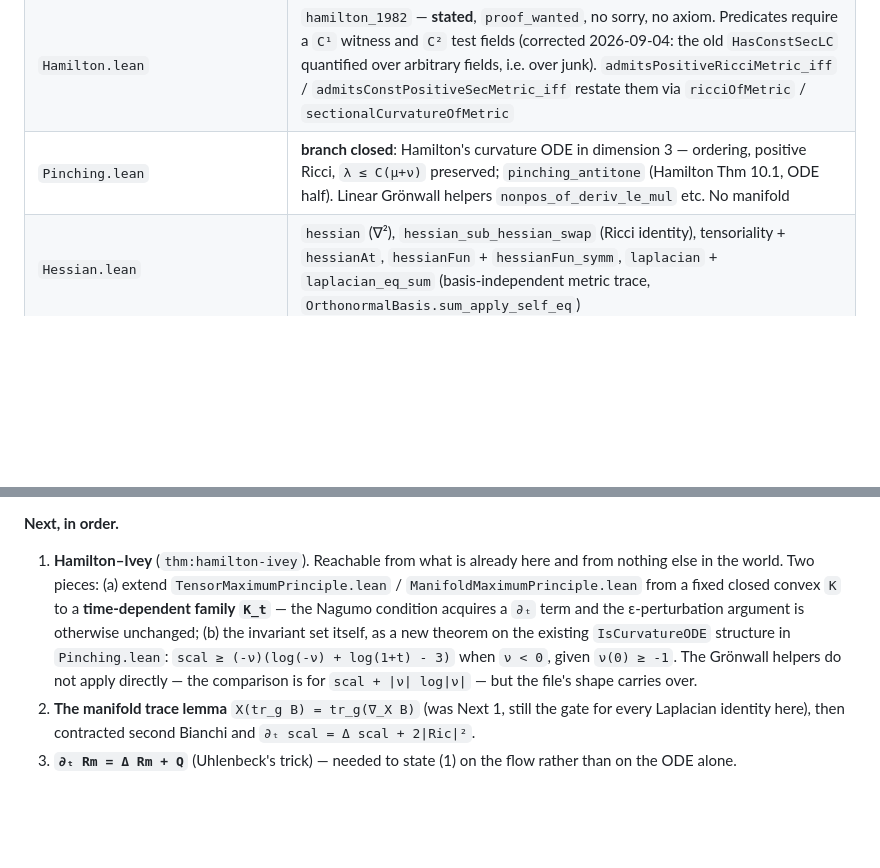
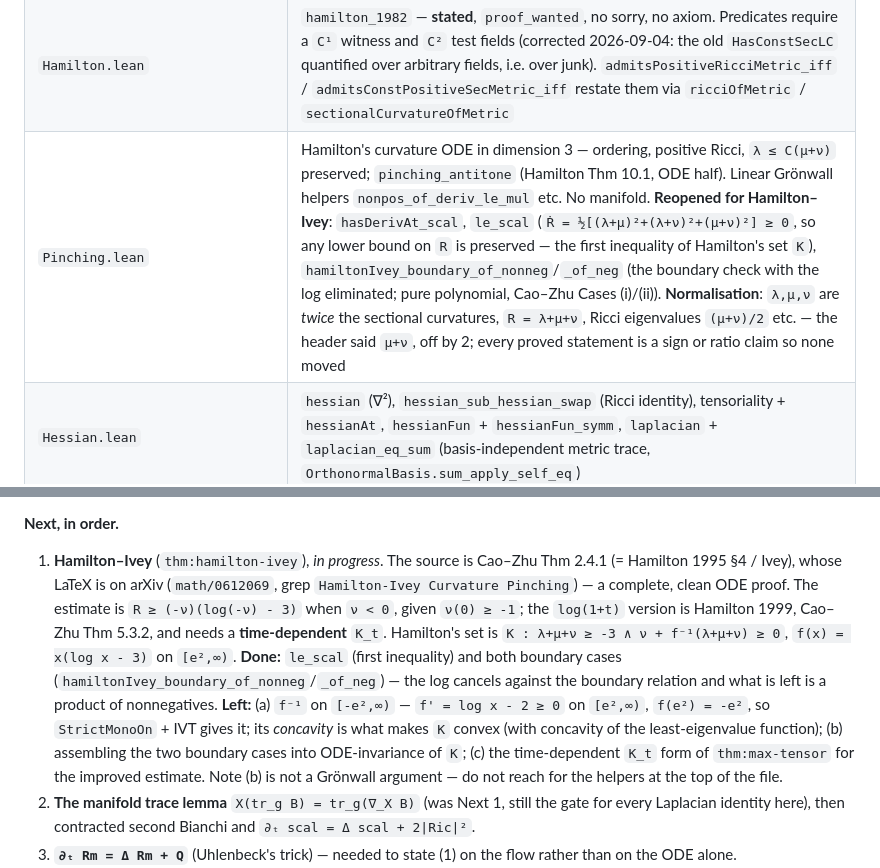
Before and after one commit to korbonits/ricci-flow-blueprint, a Markdown page: CLAUDE.md, 2 parts joined by grey strips. Rendered like a GitHub page; blank space fills up the shorter version.

Commit message:
docs: record the Hamilton-Ivey state in the working notes
Co-Authored-By: Claude Opus 5 (1M context) <noreply@anthropic.com>
Claude-Session: https://claude.ai/code/session_012odgjwaV3Hegd6VwdsrjBP

```diff
--- a/CLAUDE.md
+++ b/CLAUDE.md
@@ -20,7 +20,7 @@ in `lake-manifest.json`) on Lean `v4.34.0-rc2`, because mathlib4 #36845
 | `LeviCivitaSmooth.lean` | `contMDiffCovariantDerivative_leviCivitaConnection` — **Levi-Civita is `C^k` for a `C^{k+1}` metric** (Mathlib leaves this to "future PRs"); criteria `contMDiffAt_clm_of_basis`, `contMDiffAt_section_of_inner_localFrame`, `contMDiffAt_mvfderiv_apply`, `contMDiffAt_koszul`; instance for `k = 1`; `ricciOfMetric`, `sectionalCurvatureOfMetric` |
 | `Flow.lean` | `IsRicciFlowAt/On`, `isRicciFlowAt_const_iff`, `isRicciFlowAt_iff_of_isLeviCivita`, `isRicciFlowOn_iff_ricciOfMetric` — **the flow is `∂g/∂t = -2 Ric(g t)` with `Ric` a function of `g`**; `ricciFlow_shortTime_existence` (`proof_wanted`); the analytic-frontier survey lives in its header |
 | `Hamilton.lean` | `hamilton_1982` — **stated**, `proof_wanted`, no sorry, no axiom. Predicates require a `C¹` witness and `C²` test fields (corrected 2026-09-04: the old `HasConstSecLC` quantified over arbitrary fields, i.e. over junk). `admitsPositiveRicciMetric_iff` / `admitsConstPositiveSecMetric_iff` restate them via `ricciOfMetric` / `sectionalCurvatureOfMetric` |
-| `Pinching.lean` | **branch closed**: Hamilton's curvature ODE in dimension 3 — ordering, positive Ricci, `λ ≤ C(μ+ν)` preserved; `pinching_antitone` (Hamilton Thm 10.1, ODE half). Linear Grönwall helpers `nonpos_of_deriv_le_mul` etc. No manifold |
+| `Pinching.lean` | Hamilton's curvature ODE in dimension 3 — ordering, positive Ricci, `λ ≤ C(μ+ν)` preserved; `pinching_antitone` (Hamilton Thm 10.1, ODE half). Linear Grönwall helpers `nonpos_of_deriv_le_mul` etc. No manifold. **Reopened for Hamilton–Ivey**: `hasDerivAt_scal`, `le_scal` (`Ṙ = ½[(λ+μ)²+(λ+ν)²+(μ+ν)²] ≥ 0`, so any lower bound on `R` is preserved — the first inequality of Hamilton's set `K`), `hamiltonIvey_boundary_of_nonneg`/`_of_neg` (the boundary check with the log eliminated; pure polynomial, Cao–Zhu Cases (i)/(ii)). **Normalisation**: `λ,μ,ν` are *twice* the sectional curvatures, `R = λ+μ+ν`, Ricci eigenvalues `(μ+ν)/2` etc. — the header said `μ+ν`, off by 2; every proved statement is a sign or ratio claim so none moved |
 | `Hessian.lean` | `hessian` (∇²), `hessian_sub_hessian_swap` (Ricci identity), tensoriality + `hessianAt`, `hessianFun` + `hessianFun_symm`, `laplacian` + `laplacian_eq_sum` (basis-independent metric trace, `OrthonormalBasis.sum_apply_self_eq`) |
 | `SecondDerivativeTest.lean` | **proved**: `deriv2_nonneg_of_isLocalMin`, `fderiv2_nonneg_of_isLocalMin`, `fderiv_fderiv_apply_nonneg_of_isLocalMin` (chart-side core), `hessianFun_nonneg_of_isLocalMin` and `laplacianFun_nonneg_of_isLocalMin` on a **boundaryless manifold** (transport through `extChartAt`, same pattern as `mlieBracket_apply_fun`), plus the `*_model` versions. The connection term `(∇_X X) f` dies at a critical point, so any `cov` works |
 | `MaximumPrinciple.lean` | **proved**: the scalar maximum principle on a compact space with the differential inequality assumed at spatial minima (`le_of_deriv_ge_at_min`, `le_of_deriv_le_at_max`). ε-perturbation `φ − ε e^{(2K+1)t}` + first touching time. No Laplacian |
@@ -114,16 +114,23 @@ Now `thm:hamilton-ivey` at the head of `chap:kappa`, with a
 `State of the art, September 2026` section in the Overview.
 
 **Next, in order.**
-1. **Hamilton–Ivey** (`thm:hamilton-ivey`). Reachable from what is already
-   here and from nothing else in the world. Two pieces:
-   (a) extend `TensorMaximumPrinciple.lean` / `ManifoldMaximumPrinciple.lean`
-   from a fixed closed convex `K` to a **time-dependent family `K_t`** — the
-   Nagumo condition acquires a `∂ₜ` term and the ε-perturbation argument is
-   otherwise unchanged; (b) the invariant set itself, as a new theorem on the
-   existing `IsCurvatureODE` structure in `Pinching.lean`: `scal ≥
-   (-ν)(log(-ν) + log(1+t) - 3)` when `ν < 0`, given `ν(0) ≥ -1`. The
-   Grönwall helpers do not apply directly — the comparison is for
-   `scal + |ν| log|ν|` — but the file's shape carries over.
+1. **Hamilton–Ivey** (`thm:hamilton-ivey`), *in progress*. The source is
+   Cao–Zhu Thm 2.4.1 (= Hamilton 1995 §4 / Ivey), whose LaTeX is on arXiv
+   (`math/0612069`, grep `Hamilton-Ivey Curvature Pinching`) — a complete,
+   clean ODE proof. The estimate is `R ≥ (-ν)(log(-ν) - 3)` when `ν < 0`,
+   given `ν(0) ≥ -1`; the `log(1+t)` version is Hamilton 1999, Cao–Zhu Thm
+   5.3.2, and needs a **time-dependent** `K_t`. Hamilton's set is
+   `K : λ+μ+ν ≥ -3 ∧ ν + f⁻¹(λ+μ+ν) ≥ 0`, `f(x) = x(log x - 3)` on `[e²,∞)`.
+   **Done:** `le_scal` (first inequality) and both boundary cases
+   (`hamiltonIvey_boundary_of_nonneg`/`_of_neg`) — the log cancels against the
+   boundary relation and what is left is a product of nonnegatives.
+   **Left:** (a) `f⁻¹` on `[-e²,∞)` — `f' = log x - 2 ≥ 0` on `[e²,∞)`,
+   `f(e²) = -e²`, so `StrictMonoOn` + IVT gives it; its *concavity* is what
+   makes `K` convex (with concavity of the least-eigenvalue function);
+   (b) assembling the two boundary cases into ODE-invariance of `K`;
+   (c) the time-dependent `K_t` form of `thm:max-tensor` for the improved
+   estimate. Note (b) is not a Grönwall argument — do not reach for the
+   helpers at the top of the file.
 2. **The manifold trace lemma** `X(tr_g B) = tr_g(∇_X B)` (was Next 1, still
    the gate for every Laplacian identity here), then contracted second
    Bianchi and `∂ₜ scal = Δ scal + 2|Ric|²`.
```
